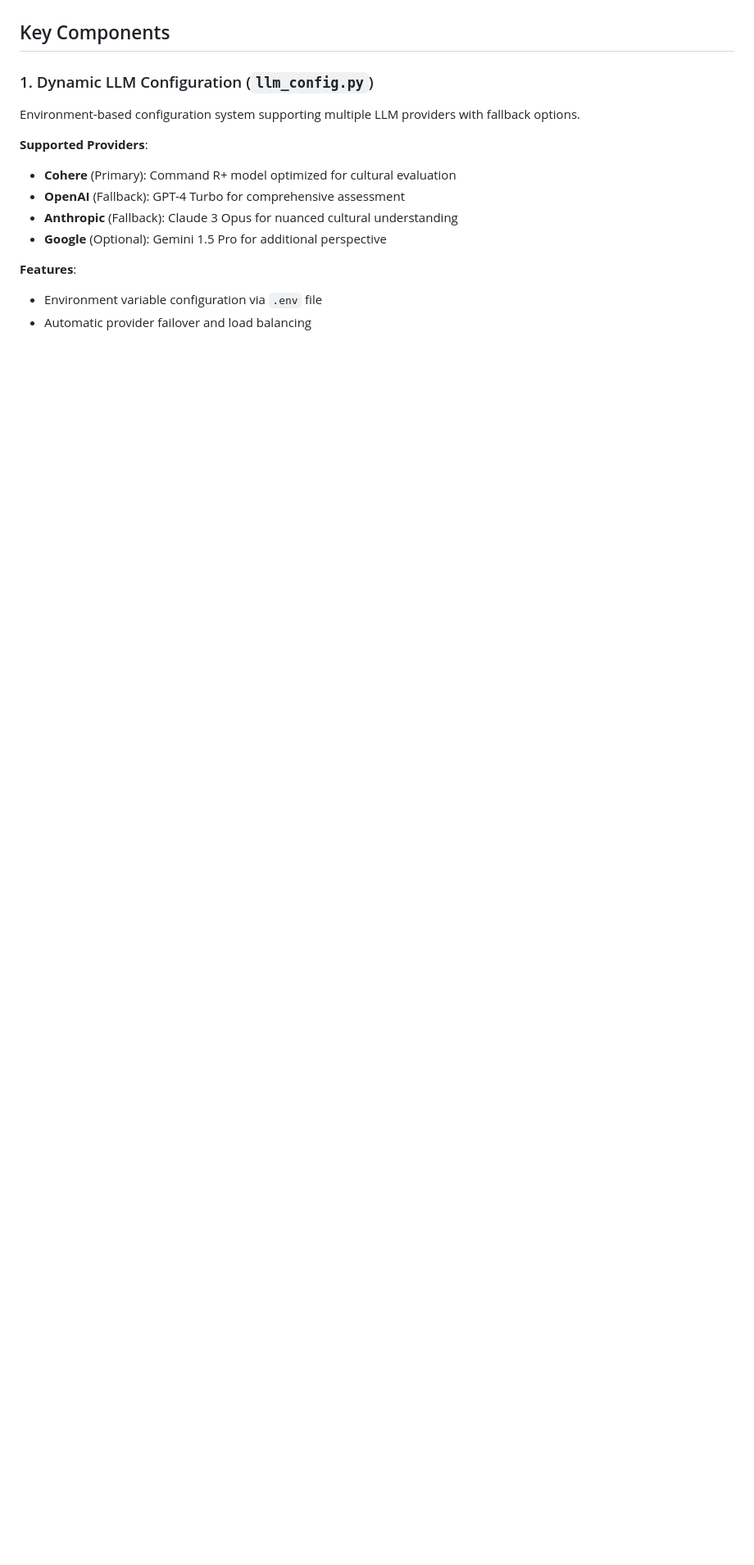
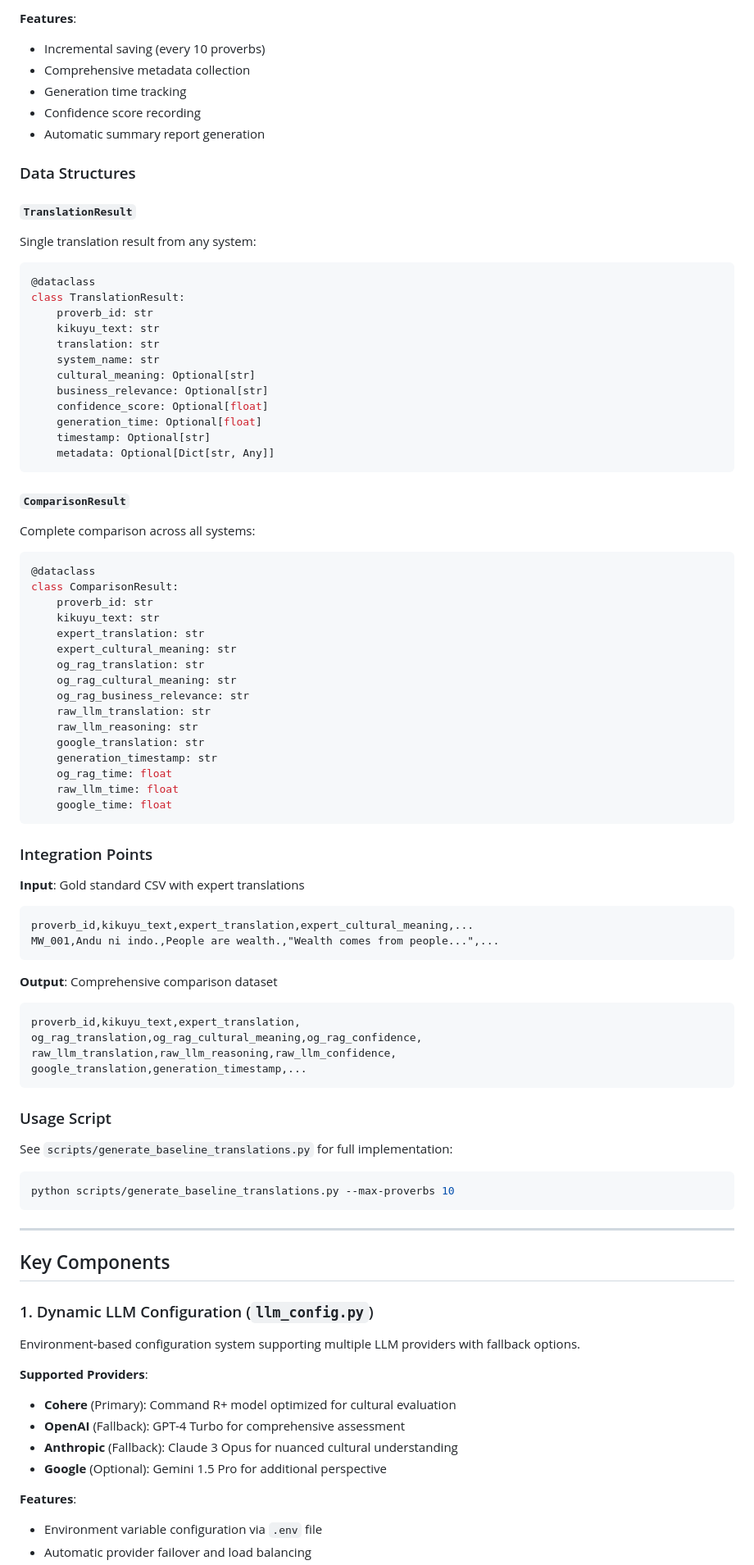
Before and after one commit to ndethi/opit-rai9001, a Markdown page: src/evaluation/README.md, the part around one of its changes. Shown at 82% size. Rendered like a GitHub page; blank space fills up the shorter version.

Commit message:
docs: Update evaluation README with baseline translation system

````diff
--- a/src/evaluation/README.md
+++ b/src/evaluation/README.md
@@ -8,3 +79,74 @@ The evaluation framework provides automated assessment of translation quality us
+**Features**:
+- Incremental saving (every 10 proverbs)
+- Comprehensive metadata collection
+- Generation time tracking
+- Confidence score recording
+- Automatic summary report generation
+
+### Data Structures
+
+#### `TranslationResult`
+Single translation result from any system:
+```python
+@dataclass
+class TranslationResult:
+    proverb_id: str
+    kikuyu_text: str
+    translation: str
+    system_name: str
+    cultural_meaning: Optional[str]
+    business_relevance: Optional[str]
+    confidence_score: Optional[float]
+    generation_time: Optional[float]
+    timestamp: Optional[str]
+    metadata: Optional[Dict[str, Any]]
+```
+
+#### `ComparisonResult`
+Complete comparison across all systems:
+```python
+@dataclass
+class ComparisonResult:
+    proverb_id: str
+    kikuyu_text: str
+    expert_translation: str
+    expert_cultural_meaning: str
+    og_rag_translation: str
+    og_rag_cultural_meaning: str
+    og_rag_business_relevance: str
+    raw_llm_translation: str
+    raw_llm_reasoning: str
+    google_translation: str
+    generation_timestamp: str
+    og_rag_time: float
+    raw_llm_time: float
+    google_time: float
+```
+
+### Integration Points
+
+**Input**: Gold standard CSV with expert translations
+```csv
+proverb_id,kikuyu_text,expert_translation,expert_cultural_meaning,...
+MW_001,Andu ni indo.,People are wealth.,"Wealth comes from people...",...
+```
+
+**Output**: Comprehensive comparison dataset
+```csv
+proverb_id,kikuyu_text,expert_translation,
+og_rag_translation,og_rag_cultural_meaning,og_rag_confidence,
+raw_llm_translation,raw_llm_reasoning,raw_llm_confidence,
+google_translation,generation_timestamp,...
+```
+
+### Usage Script
+
+See `scripts/generate_baseline_translations.py` for full implementation:
+```bash
+python scripts/generate_baseline_translations.py --max-proverbs 10
+```
+
+---
 
 ## Key Components
 
````
Also changed, not shown: other parts of src/evaluation/README.md (+73 -2 lines).
